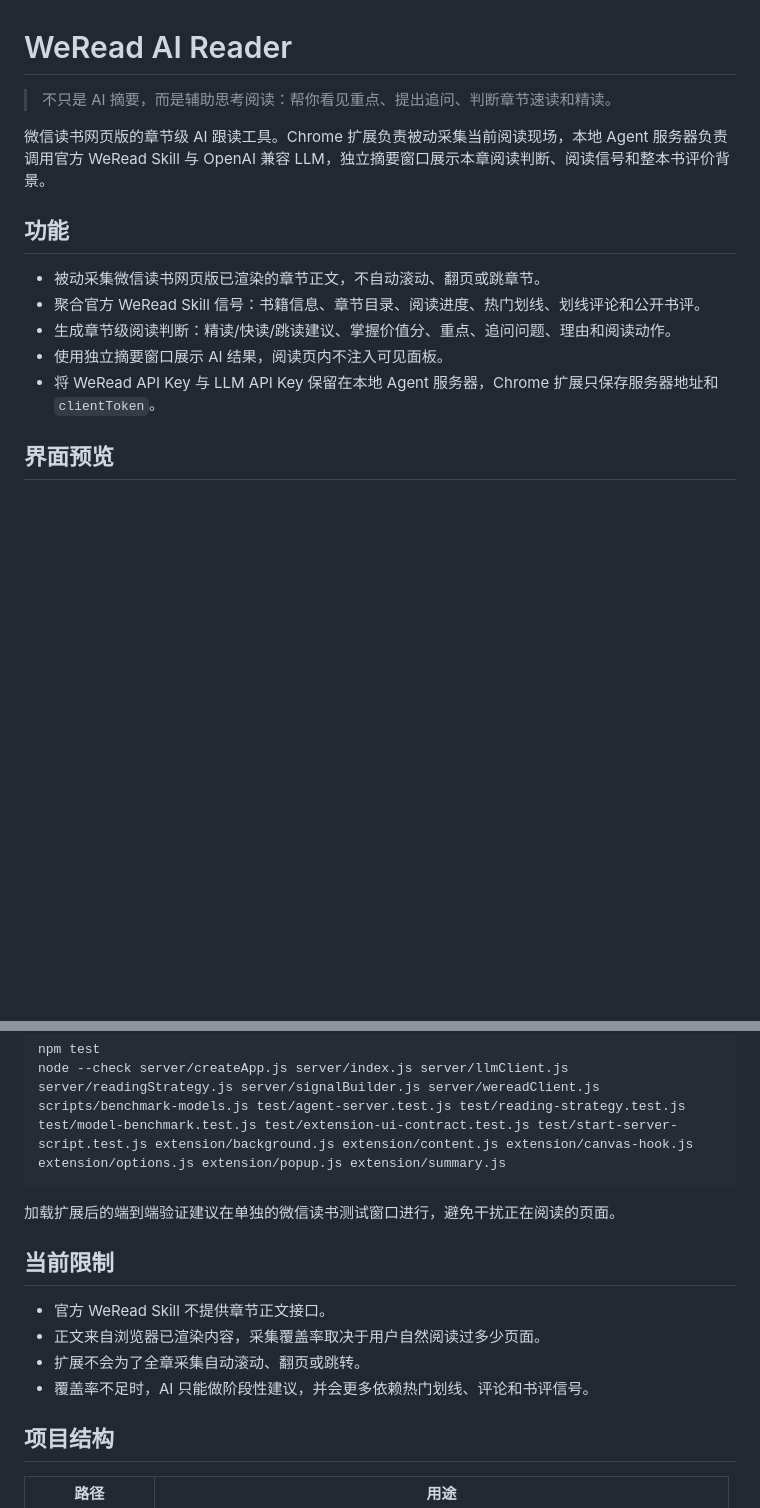
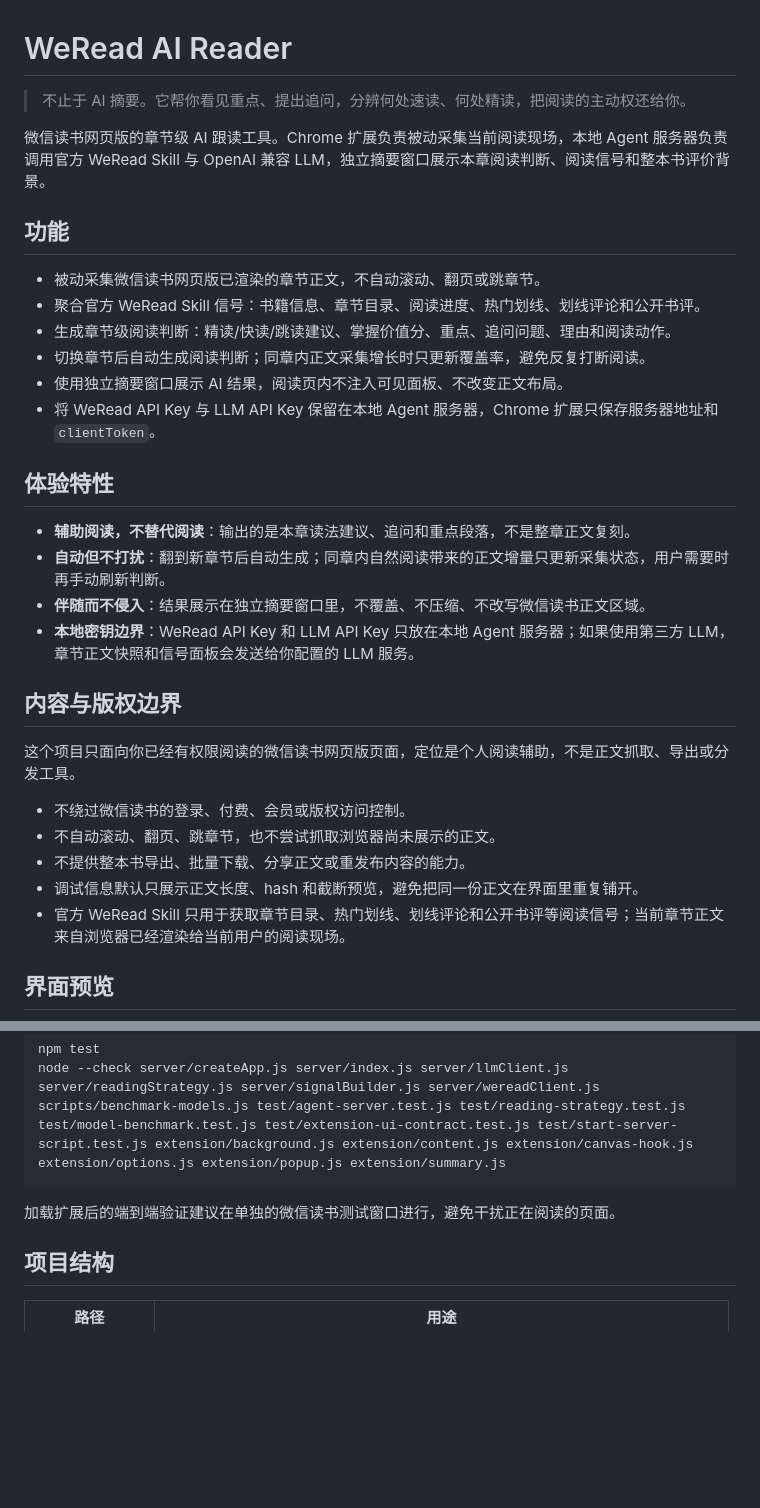
Before and after one commit to unix2dos/weread-ai-reader, a Markdown page: README.md, 2 parts joined by grey strips. GitHub-like rendering; blank space fills up the shorter version.

Commit message:
docs: update README with usage guidelines and content boundaries

```diff
--- a/README.md
+++ b/README.md
@@ -1,6 +1,6 @@
 # WeRead AI Reader
 
-> 不只是 AI 摘要，而是辅助思考阅读：帮你看见重点、提出追问、判断章节速读和精读。
+> 不止于 AI 摘要。它帮你看见重点、提出追问，分辨何处速读、何处精读，把阅读的主动权还给你。
 
 微信读书网页版的章节级 AI 跟读工具。Chrome 扩展负责被动采集当前阅读现场，本地 Agent 服务器负责调用官方 WeRead Skill 与 OpenAI 兼容 LLM，独立摘要窗口展示本章阅读判断、阅读信号和整本书评价背景。
 
@@ -9,8 +9,26 @@
 - 被动采集微信读书网页版已渲染的章节正文，不自动滚动、翻页或跳章节。
 - 聚合官方 WeRead Skill 信号：书籍信息、章节目录、阅读进度、热门划线、划线评论和公开书评。
 - 生成章节级阅读判断：精读/快读/跳读建议、掌握价值分、重点、追问问题、理由和阅读动作。
-- 使用独立摘要窗口展示 AI 结果，阅读页内不注入可见面板。
+- 切换章节后自动生成阅读判断；同章内正文采集增长时只更新覆盖率，避免反复打断阅读。
+- 使用独立摘要窗口展示 AI 结果，阅读页内不注入可见面板、不改变正文布局。
 - 将 WeRead API Key 与 LLM API Key 保留在本地 Agent 服务器，Chrome 扩展只保存服务器地址和 `clientToken`。
+
+## 体验特性
+
+- **辅助阅读，不替代阅读**：输出的是本章读法建议、追问和重点段落，不是整章正文复刻。
+- **自动但不打扰**：翻到新章节后自动生成；同章内自然阅读带来的正文增量只更新采集状态，用户需要时再手动刷新判断。
+- **伴随而不侵入**：结果展示在独立摘要窗口里，不覆盖、不压缩、不改写微信读书正文区域。
+- **本地密钥边界**：WeRead API Key 和 LLM API Key 只放在本地 Agent 服务器；如果使用第三方 LLM，章节正文快照和信号面板会发送给你配置的 LLM 服务。
+
+## 内容与版权边界
+
+这个项目只面向你已经有权限阅读的微信读书网页版页面，定位是个人阅读辅助，不是正文抓取、导出或分发工具。
+
+- 不绕过微信读书的登录、付费、会员或版权访问控制。
+- 不自动滚动、翻页、跳章节，也不尝试抓取浏览器尚未展示的正文。
+- 不提供整本书导出、批量下载、分享正文或重发布内容的能力。
+- 调试信息默认只展示正文长度、hash 和截断预览，避免把同一份正文在界面里重复铺开。
+- 官方 WeRead Skill 只用于获取章节目录、热门划线、划线评论和公开书评等阅读信号；当前章节正文来自浏览器已经渲染给当前用户的阅读现场。
 
 ## 界面预览
 
@@ -156,13 +174,6 @@ node --check server/createApp.js server/index.js server/llmClient.js server/read
 
 加载扩展后的端到端验证建议在单独的微信读书测试窗口进行，避免干扰正在阅读的页面。
 
-## 当前限制
-
-- 官方 WeRead Skill 不提供章节正文接口。
-- 正文来自浏览器已渲染内容，采集覆盖率取决于用户自然阅读过多少页面。
-- 扩展不会为了全章采集自动滚动、翻页或跳转。
-- 覆盖率不足时，AI 只能做阶段性建议，并会更多依赖热门划线、评论和书评信号。
-
 ## 项目结构
 
 | 路径 | 用途 |
```
